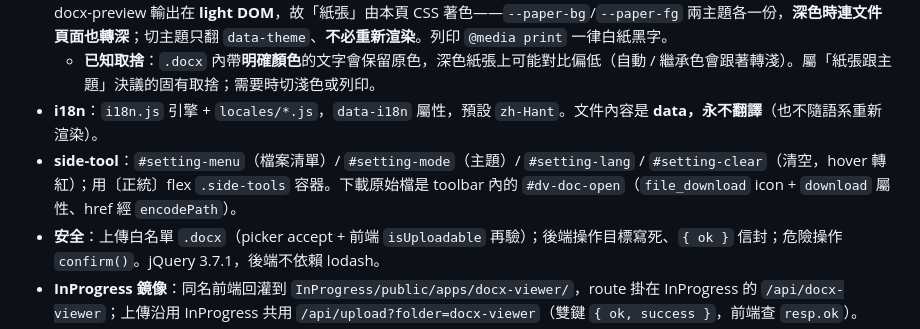
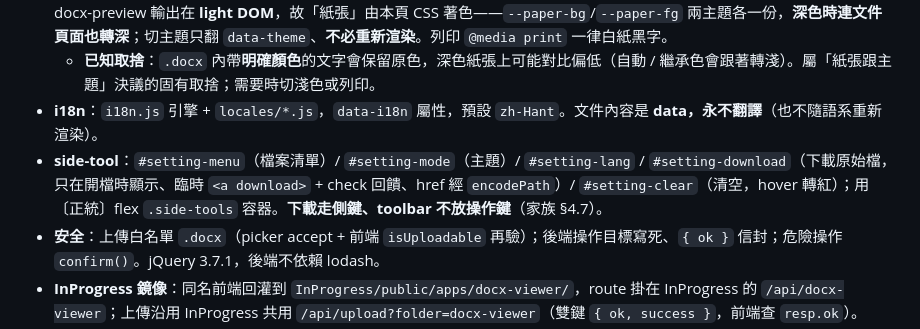
Before and after one commit to scottgfhong310/docx-viewer, a Markdown page: CLAUDE.md, the part around the change. GitHub-like rendering.

Commit message:
docs: fix stale CLAUDE.md side-tool line (download/open is on the side rail, not toolbar)
Carried over from before the toolbar→side-rail move; aligns the doc with the
code and family §4.7.

Co-Authored-By: Claude Opus 4.8 <noreply@anthropic.com>

```diff
--- a/CLAUDE.md
+++ b/CLAUDE.md
@@ -40,7 +40,7 @@ npm install && node app.js          # → http://localhost:3000/apps/docx-viewer
 - **主題（含「紙張」）**：CSS 變數 light/dark，**預設 dark**（`<html data-theme="dark">` ＋ `localStorage('docx-viewer-theme')||'dark'`）；防閃爍開機腳本同時 toggle `dark-mode`/`light-mode` class 驅動 `materialize-dark.css`（§5.1）。docx-preview 輸出在 **light DOM**，故「紙張」由本頁 CSS 著色——`--paper-bg`/`--paper-fg` 兩主題各一份，**深色時連文件頁面也轉深**；切主題只翻 `data-theme`、**不必重新渲染**。列印 `@media print` 一律白紙黑字。
   - **已知取捨**：`.docx` 內帶**明確顏色**的文字會保留原色，深色紙張上可能對比偏低（自動 / 繼承色會跟著轉淺）。屬「紙張跟主題」決議的固有取捨；需要時切淺色或列印。
 - **i18n**：`i18n.js` 引擎 + `locales/*.js`，`data-i18n` 屬性，預設 `zh-Hant`。文件內容是 **data，永不翻譯**（也不隨語系重新渲染）。
-- **side-tool**：`#setting-menu`（檔案清單）/ `#setting-mode`（主題）/ `#setting-lang` / `#setting-clear`（清空，hover 轉紅）；用〔正統〕flex `.side-tools` 容器。下載原始檔是 toolbar 內的 `#dv-doc-open`（`file_download` icon + `download` 屬性、href 經 `encodePath`）。
+- **side-tool**：`#setting-menu`（檔案清單）/ `#setting-mode`（主題）/ `#setting-lang` / `#setting-download`（下載原始檔，只在開檔時顯示、臨時 `<a download>` + check 回饋、href 經 `encodePath`）/ `#setting-clear`（清空，hover 轉紅）；用〔正統〕flex `.side-tools` 容器。**下載走側鍵、toolbar 不放操作鍵**（家族 §4.7）。
 - **安全**：上傳白名單 `.docx`（picker accept + 前端 `isUploadable` 再驗）；後端操作目標寫死、`{ ok }` 信封；危險操作 `confirm()`。jQuery 3.7.1，後端不依賴 lodash。
 - **InProgress 鏡像**：同名前端回灌到 `InProgress/public/apps/docx-viewer/`，route 掛在 InProgress 的 `/api/docx-viewer`；上傳沿用 InProgress 共用 `/api/upload?folder=docx-viewer`（雙鍵 `{ ok, success }`，前端查 `resp.ok`）。
 - **preview**：`GitHub/.claude/launch.json` 有一筆 `docx-viewer`（`node docx-viewer/app.js`，port 3000）。
```
